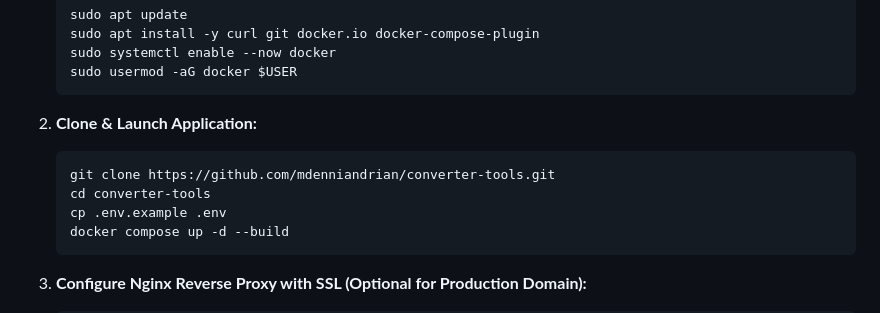
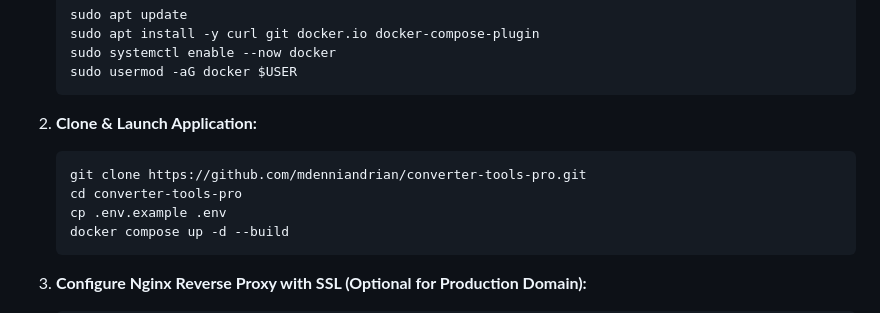
Before and after one commit to mdenniandrian/converter-tools-pro, a Markdown page: README.md, the part around the change. GitHub-like rendering.

Commit message:
docs: update repository URL and directory name in README setup instructions

````diff
--- a/README.md
+++ b/README.md
@@ -142,8 +142,8 @@ docker compose up -d --build
 
 2. **Clone & Launch Application:**
    ```bash
-   git clone https://github.com/mdenniandrian/converter-tools.git
-   cd converter-tools
+   git clone https://github.com/mdenniandrian/converter-tools-pro.git
+   cd converter-tools-pro
    cp .env.example .env
    docker compose up -d --build
    ```
````
